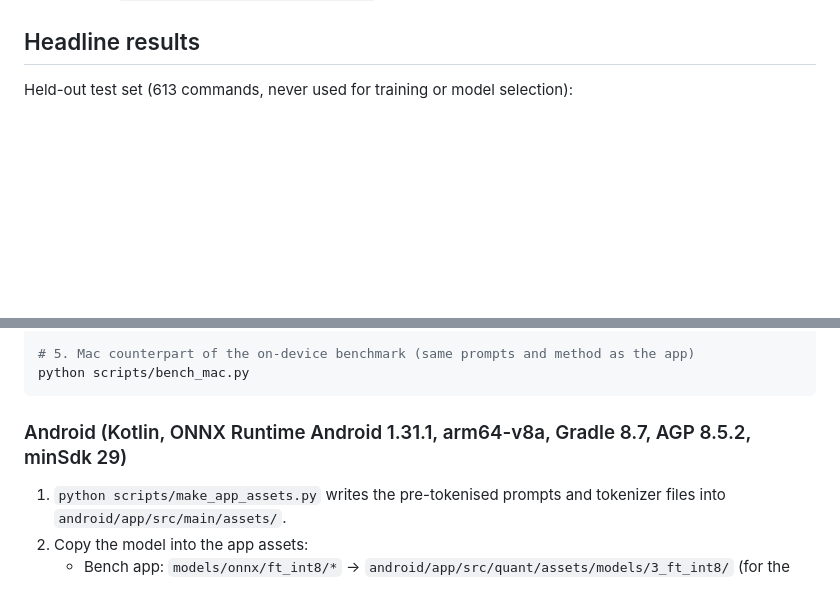
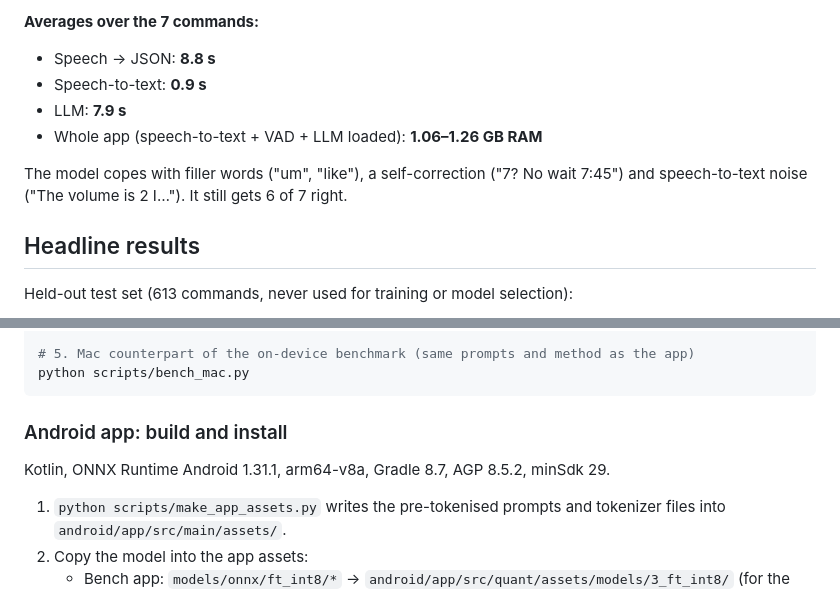
Before and after one commit to siranjeevi04/TronOS-voice-command-assistant, a Markdown page: README.md, 2 parts joined by grey strips. Rendered like a GitHub page; blank space fills up the shorter version.

````diff
--- a/README.md
+++ b/README.md
@@ -14,3 +35,10 @@ A small LLM that runs fully on an Android phone and turns a spoken command into
+**Averages over the 7 commands:**
+- Speech → JSON: **8.8 s**
+- Speech-to-text: **0.9 s**
+- LLM: **7.9 s**
+- Whole app (speech-to-text + VAD + LLM loaded): **1.06–1.26 GB RAM**
+
+The model copes with filler words ("um", "like"), a self-correction ("7? No wait 7:45") and speech-to-text noise ("The volume is 2 I…"). It still gets 6 of 7 right.
 
 ## Headline results
 
@@ -160,7 +188,8 @@ python scripts/eval_onnx.py --model models/onnx/ft_int8 --split test --name onnx
 python scripts/bench_mac.py
 ```
 
-### Android (Kotlin, ONNX Runtime Android 1.31.1, arm64-v8a, Gradle 8.7, AGP 8.5.2, minSdk 29)
+### Android app: build and install
+Kotlin, ONNX Runtime Android 1.31.1, arm64-v8a, Gradle 8.7, AGP 8.5.2, minSdk 29.
 1. `python scripts/make_app_assets.py` writes the pre-tokenised prompts and tokenizer files into `android/app/src/main/assets/`.
 2. Copy the model into the app assets:
    - Bench app: `models/onnx/ft_int8/*` → `android/app/src/quant/assets/models/3_ft_int8/` (for the `int8` flavor, link or copy the same folder to `android/app/src/int8/assets/models/3_ft_int8/`).
````
Also changed, not shown: other parts of README.md (+21 -0 lines), report/TRONX_Technical_Report.md (+7 -2 lines), deliverables/demo/demo-preview.gif (added), 1 other file.
